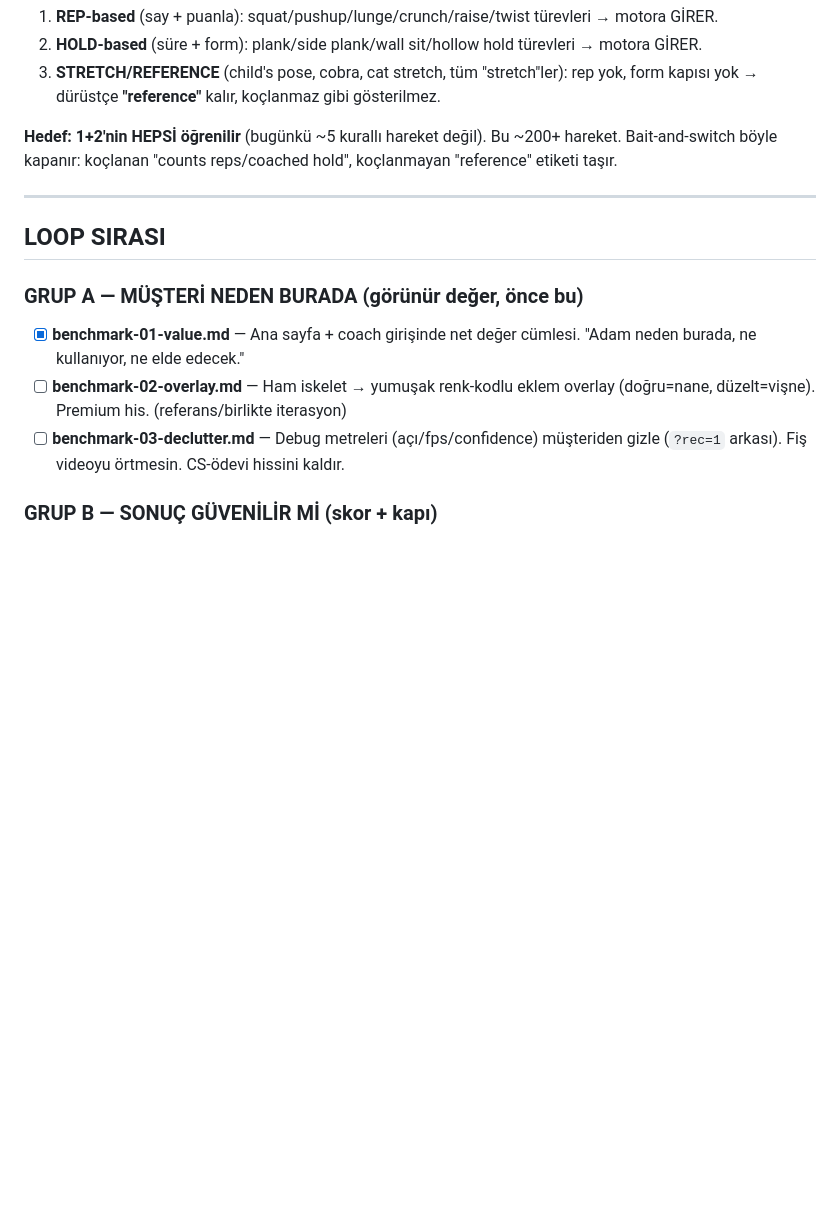
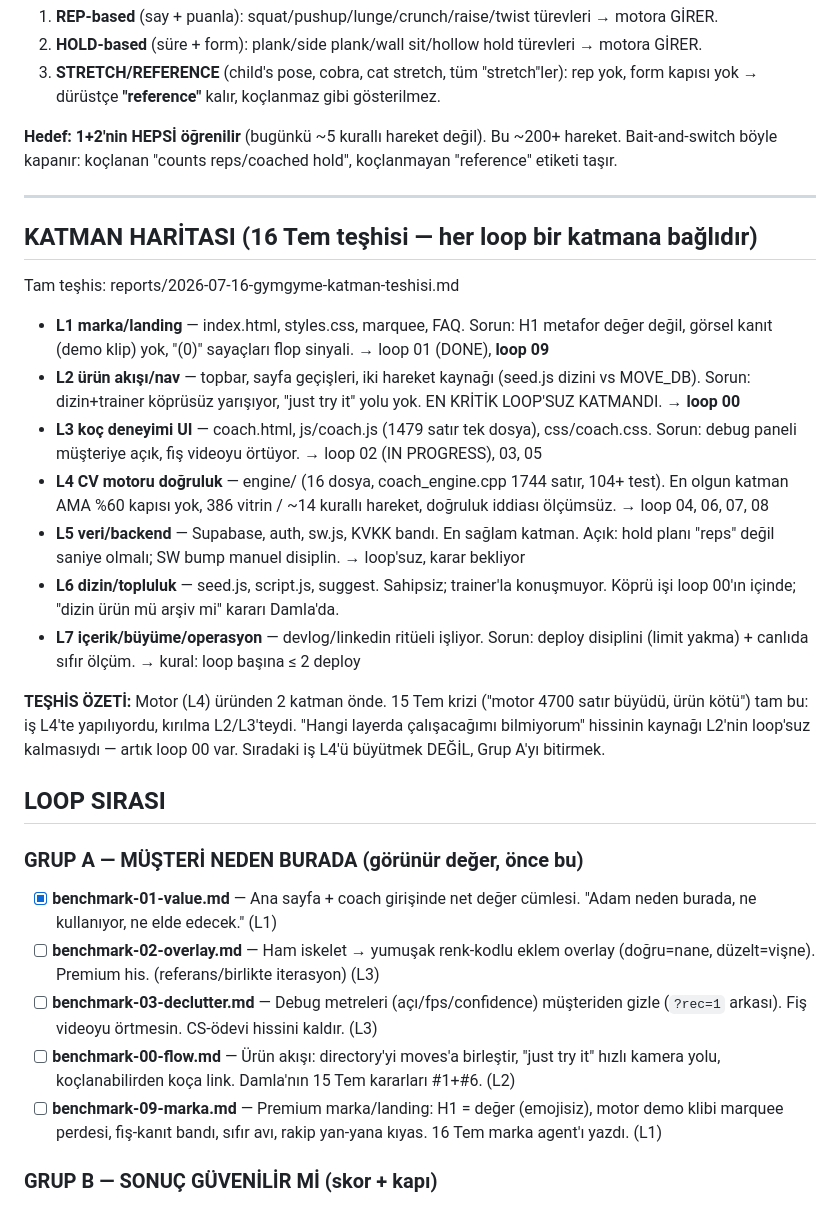
Before and after one commit to nosey-dewdrop/gymgyme, a Markdown page: benchmarks/README.md, the part around the change. Drawn GitHub-style; blank space fills up the shorter version.

Commit message:
benchmarks: layer map l1-l7, new loops 00 flow and 09 marka from layer plus brand diagnosis

```diff
--- a/benchmarks/README.md
+++ b/benchmarks/README.md
@@ -32,12 +32,27 @@ MOVE_DB'de **386 hareket** var ama hepsi koçlanamaz. Üç sınıf:
 
 ---
 
+## KATMAN HARİTASI (16 Tem teşhisi — her loop bir katmana bağlıdır)
+Tam teşhis: reports/2026-07-16-gymgyme-katman-teshisi.md
+
+- **L1 marka/landing** — index.html, styles.css, marquee, FAQ. Sorun: H1 metafor değer değil, görsel kanıt (demo klip) yok, "(0)" sayaçları flop sinyali. → loop 01 (DONE), **loop 09**
+- **L2 ürün akışı/nav** — topbar, sayfa geçişleri, iki hareket kaynağı (seed.js dizini vs MOVE_DB). Sorun: dizin+trainer köprüsüz yarışıyor, "just try it" yolu yok. EN KRİTİK LOOP'SUZ KATMANDI. → **loop 00**
+- **L3 koç deneyimi UI** — coach.html, js/coach.js (1479 satır tek dosya), css/coach.css. Sorun: debug paneli müşteriye açık, fiş videoyu örtüyor. → loop 02 (IN PROGRESS), 03, 05
+- **L4 CV motoru doğruluk** — engine/ (16 dosya, coach_engine.cpp 1744 satır, 104+ test). En olgun katman AMA %60 kapısı yok, 386 vitrin / ~14 kurallı hareket, doğruluk iddiası ölçümsüz. → loop 04, 06, 07, 08
+- **L5 veri/backend** — Supabase, auth, sw.js, KVKK bandı. En sağlam katman. Açık: hold planı "reps" değil saniye olmalı; SW bump manuel disiplin. → loop'suz, karar bekliyor
+- **L6 dizin/topluluk** — seed.js, script.js, suggest. Sahipsiz; trainer'la konuşmuyor. Köprü işi loop 00'ın içinde; "dizin ürün mü arşiv mi" kararı Damla'da.
+- **L7 içerik/büyüme/operasyon** — devlog/linkedin ritüeli işliyor. Sorun: deploy disiplini (limit yakma) + canlıda sıfır ölçüm. → kural: loop başına ≤ 2 deploy
+
+**TEŞHİS ÖZETİ:** Motor (L4) üründen 2 katman önde. 15 Tem krizi ("motor 4700 satır büyüdü, ürün kötü") tam bu: iş L4'te yapılıyordu, kırılma L2/L3'teydi. "Hangi layerda çalışacağımı bilmiyorum" hissinin kaynağı L2'nin loop'suz kalmasıydı — artık loop 00 var. Sıradaki iş L4'ü büyütmek DEĞİL, Grup A'yı bitirmek.
+
 ## LOOP SIRASI
 
 ### GRUP A — MÜŞTERİ NEDEN BURADA (görünür değer, önce bu)
-- [x] **benchmark-01-value.md** — Ana sayfa + coach girişinde net değer cümlesi. "Adam neden burada, ne kullanıyor, ne elde edecek."
-- [ ] **benchmark-02-overlay.md** — Ham iskelet → yumuşak renk-kodlu eklem overlay (doğru=nane, düzelt=vişne). Premium his. (referans/birlikte iterasyon)
-- [ ] **benchmark-03-declutter.md** — Debug metreleri (açı/fps/confidence) müşteriden gizle (`?rec=1` arkası). Fiş videoyu örtmesin. CS-ödevi hissini kaldır.
+- [x] **benchmark-01-value.md** — Ana sayfa + coach girişinde net değer cümlesi. "Adam neden burada, ne kullanıyor, ne elde edecek." (L1)
+- [ ] **benchmark-02-overlay.md** — Ham iskelet → yumuşak renk-kodlu eklem overlay (doğru=nane, düzelt=vişne). Premium his. (referans/birlikte iterasyon) (L3)
+- [ ] **benchmark-03-declutter.md** — Debug metreleri (açı/fps/confidence) müşteriden gizle (`?rec=1` arkası). Fiş videoyu örtmesin. CS-ödevi hissini kaldır. (L3)
+- [ ] **benchmark-00-flow.md** — Ürün akışı: directory'yi moves'a birleştir, "just try it" hızlı kamera yolu, koçlanabilirden koça link. Damla'nın 15 Tem kararları #1+#6. (L2)
+- [ ] **benchmark-09-marka.md** — Premium marka/landing: H1 = değer (emojisiz), motor demo klibi marquee perdesi, fiş-kanıt bandı, sıfır avı, rakip yan-yana kıyas. 16 Tem marka agent'ı yazdı. (L1)
 
 ### GRUP B — SONUÇ GÜVENİLİR Mİ (skor + kapı)
 - [ ] **benchmark-04-gate.md** — %60 kabul kapısı: rep sadece accuracy ≥ eşik olunca sayılır. Eşik MoveSpec'te (hareket başına). Filtre ≠ eşik ayrımı korunur.
```
Also changed, not shown: benchmarks/benchmark-00-flow.md (added, +23 -0 lines), benchmarks/benchmark-09-marka.md (added, +43 -0 lines).
